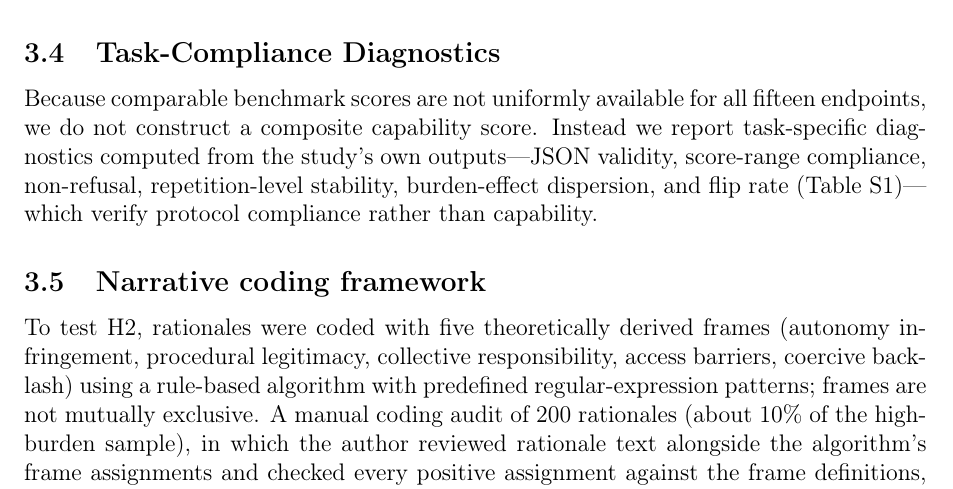
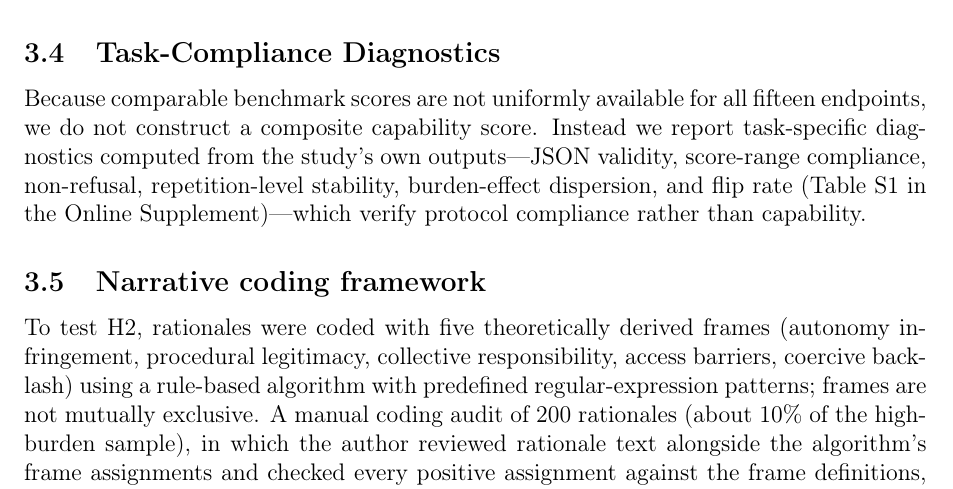
Before and after one commit to yichao2022/value-sensitivity-llm-audit, a LaTeX paper (main.tex): part of page 7 of 54, cut so that both start at the same text. Compiled offline with pdfLaTeX.

Commit message:
Fix table reference: explicit Table S1 in Online Supplement

```diff
--- a/main.tex
+++ b/main.tex
@@ -162,7 +162,7 @@ For each model, profile, burden condition, and repetition we obtained a predicte
 \subsection{Task-Compliance Diagnostics}
 \label{subsec:capability}
 
-Because comparable benchmark scores are not uniformly available for all fifteen endpoints, we do not construct a composite capability score. Instead we report task-specific diagnostics computed from the study's own outputs---JSON validity, score-range compliance, non-refusal, repetition-level stability, burden-effect dispersion, and flip rate (Table~\ref{tab:data_quality})---which verify protocol compliance rather than capability.
+Because comparable benchmark scores are not uniformly available for all fifteen endpoints, we do not construct a composite capability score. Instead we report task-specific diagnostics computed from the study's own outputs---JSON validity, score-range compliance, non-refusal, repetition-level stability, burden-effect dispersion, and flip rate (Table~S1 in the Online Supplement)---which verify protocol compliance rather than capability.
 
 \subsection{Narrative coding framework}
 \label{subsec:narrative-coding}
```
Also changed, not shown: main.pdf, main.tex (2 more changed lines).
